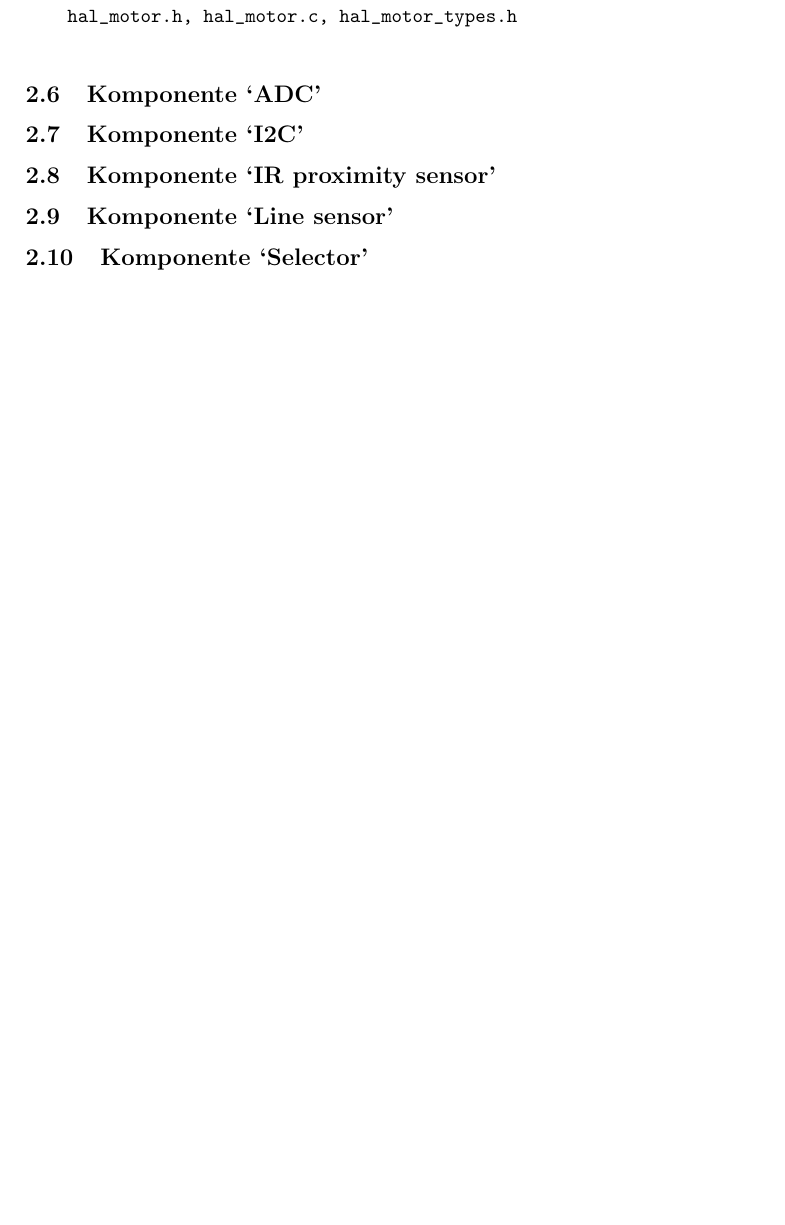
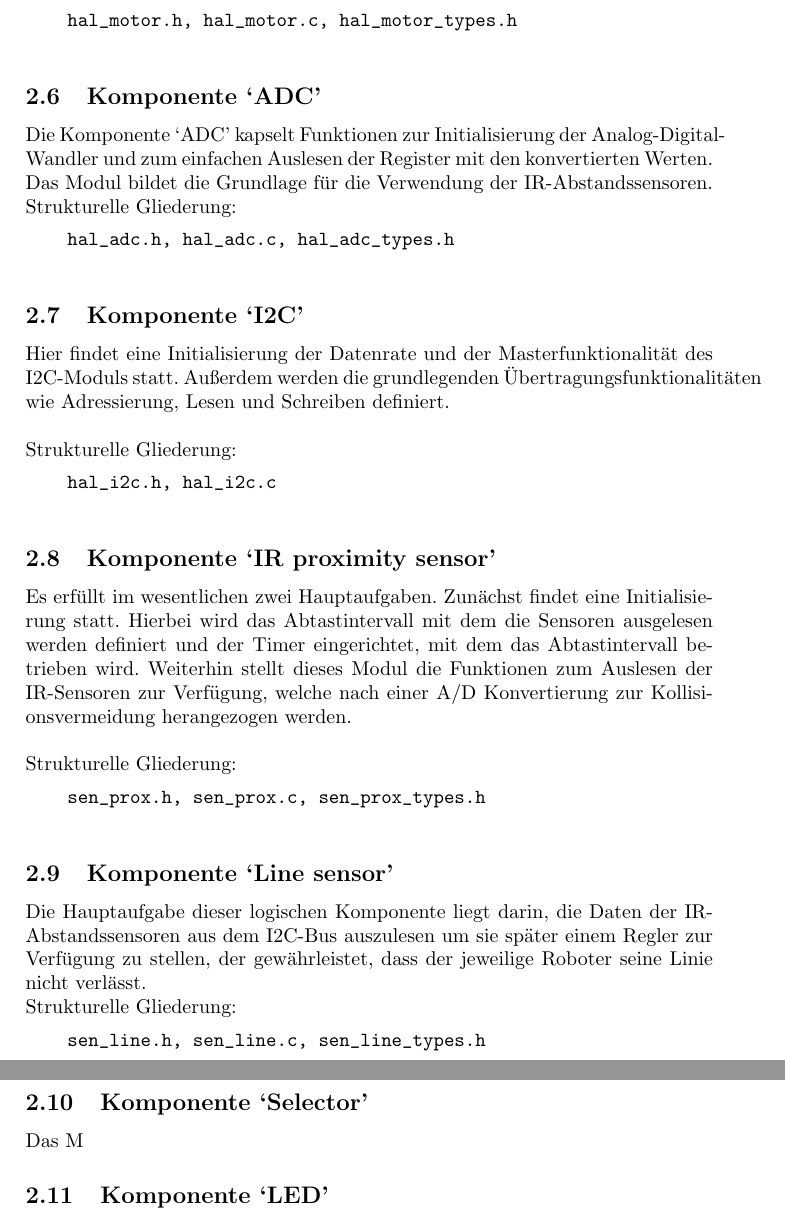
Before and after one commit to sep-its-2010/sep-its-2010, a LaTeX document (trunk/entwurf/entwurf.tex): part of page 7 of 14 before the commit and two parts of pages 7 and 8 of 15 after it, the two joined at a grey line, cut so that both start at the same text, the shorter picture padded with empty space. Compiled offline with pdfLaTeX.

Commit message:
Abschnitt 2.1 fehlende Punkte hinzugefügt

```diff
--- a/trunk/entwurf/entwurf.tex
+++ b/trunk/entwurf/entwurf.tex
@@ -172,14 +178,49 @@
 				\end{verbatim}
 
 			\subsection{Komponente `ADC'}
+			Die Komponente `ADC' kapselt Funktionen zur Initialisierung der Analog-Digital-Wandler und zum einfachen Auslesen der Register
+			mit den konvertierten Werten. \\
+			Das Modul bildet die Grundlage für die Verwendung der IR-Abstandssensoren.
+
+			Strukturelle Gliederung:
+				\begin{verbatim}
+				hal_adc.h, hal_adc.c, hal_adc_types.h
+				\end{verbatim}
 
 			\subsection{Komponente `I2C'}
+			Hier findet eine Initialisierung der Datenrate und der Masterfunktionalität des I2C-Moduls statt.
+			Außerdem werden die grundlegenden Übertragungsfunktionalitäten wie Adressierung, Lesen und Schreiben definiert. \\
+
+			Strukturelle Gliederung:
+				\begin{verbatim}
+				hal_i2c.h, hal_i2c.c
+				\end{verbatim}
 
 			\subsection{Komponente `IR proximity sensor'}
+			Es erfüllt im wesentlichen zwei Hauptaufgaben.
+			Zunächst findet eine Initialisierung statt. Hierbei wird das Abtastintervall mit dem die Sensoren ausgelesen werden definiert und der
+			Timer eingerichtet, mit dem das Abtastintervall betrieben wird.
+			Weiterhin stellt dieses Modul die Funktionen zum Auslesen der IR-Sensoren zur Verfügung, welche nach einer A/D Konvertierung zur
+			Kollisionsvermeidung herangezogen werden. \\
+
+			Strukturelle Gliederung:
+				\begin{verbatim}
+				sen_prox.h, sen_prox.c, sen_prox_types.h
+				\end{verbatim}
 
 			\subsection{Komponente `Line sensor'}
+			Die Hauptaufgabe dieser logischen Komponente liegt darin, die Daten der IR-Abstandssensoren aus dem I2C-Bus auszulesen um sie später
+			einem Regler zur Verfügung zu stellen, der gewährleistet, dass der jeweilige Roboter seine Linie nicht verlässt.
+
+			Strukturelle Gliederung:
+				\begin{verbatim}
+				sen_line.h, sen_line.c, sen_line_types.h
+				\end{verbatim}
 
 			\subsection{Komponente `Selector'}
+			Das M
+
+			\subsection{Komponente `LED'}
 
 		\section{Smartphone}
 		\subsection{Model-View-Controller (MVC) Architektur}
```
Also changed, not shown: trunk/entwurf/entwurf.tex (16 more changed lines).
